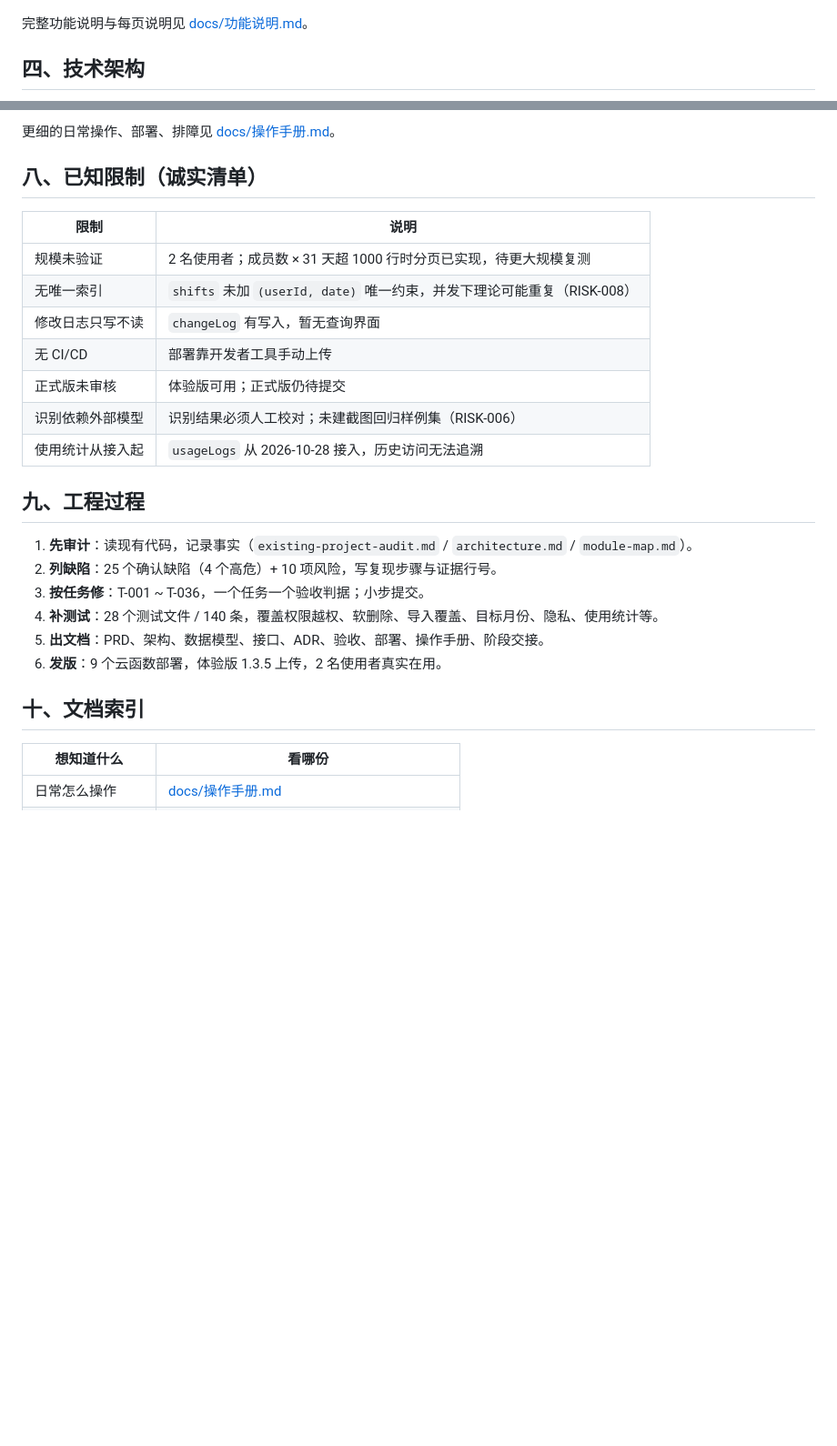
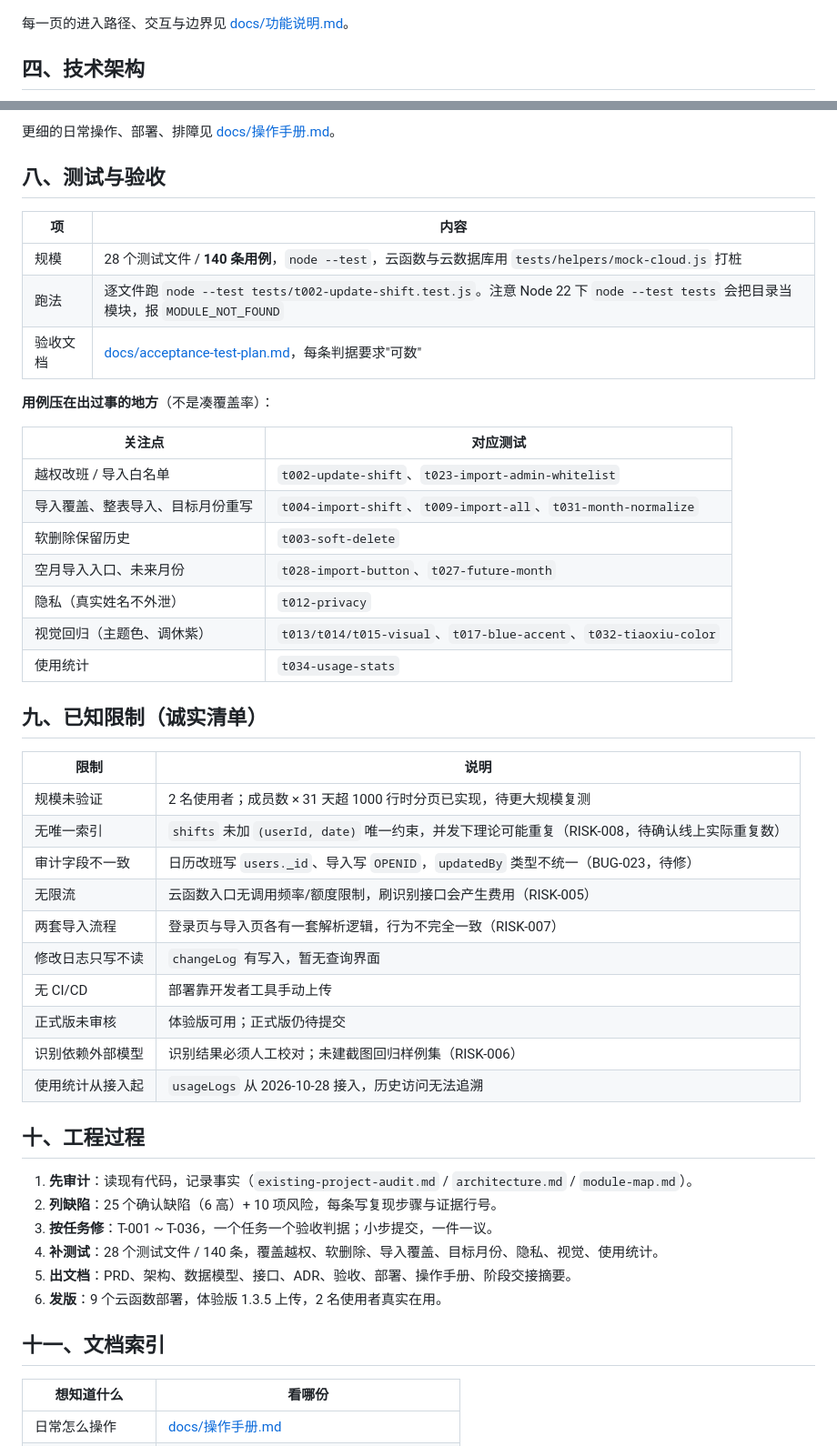
Before and after one commit to linyidong/paiban-xiaochengxu, a Markdown page: README.md, 2 parts joined by grey strips. Shown at 91% size. Rendered like a GitHub page; blank space fills up the shorter version.

```diff
--- a/README.md
+++ b/README.md
@@ -58,7 +57,7 @@
   <img src="docs/showcase/05-数据-使用统计.png" width="230" alt="数据" />
 </p>
 
-完整功能说明与每页说明见 [docs/功能说明.md](docs/功能说明.md)。
+每一页的进入路径、交互与边界见 [docs/功能说明.md](docs/功能说明.md)。
 
 ## 四、技术架构
 
@@ -130,28 +129,51 @@ flowchart LR
 
 更细的日常操作、部署、排障见 [docs/操作手册.md](docs/操作手册.md)。
 
-## 八、已知限制（诚实清单）
+## 八、测试与验收
+
+| 项 | 内容 |
+|---|---|
+| 规模 | 28 个测试文件 / **140 条用例**，`node --test`，云函数与云数据库用 `tests/helpers/mock-cloud.js` 打桩 |
+| 跑法 | 逐文件跑 `node --test tests/t002-update-shift.test.js`。注意 Node 22 下 `node --test tests` 会把目录当模块，报 `MODULE_NOT_FOUND` |
+| 验收文档 | [docs/acceptance-test-plan.md](docs/acceptance-test-plan.md)，每条判据要求"可数" |
+
+**用例压在出过事的地方**（不是凑覆盖率）：
+
+| 关注点 | 对应测试 |
+|---|---|
+| 越权改班 / 导入白名单 | `t002-update-shift`、`t023-import-admin-whitelist` |
+| 导入覆盖、整表导入、目标月份重写 | `t004-import-shift`、`t009-import-all`、`t031-month-normalize` |
+| 软删除保留历史 | `t003-soft-delete` |
+| 空月导入入口、未来月份 | `t028-import-button`、`t027-future-month` |
+| 隐私（真实姓名不外泄） | `t012-privacy` |
+| 视觉回归（主题色、调休紫） | `t013/t014/t015-visual`、`t017-blue-accent`、`t032-tiaoxiu-color` |
+| 使用统计 | `t034-usage-stats` |
+
+## 九、已知限制（诚实清单）
 
 | 限制 | 说明 |
 |---|---|
 | 规模未验证 | 2 名使用者；成员数 × 31 天超 1000 行时分页已实现，待更大规模复测 |
-| 无唯一索引 | `shifts` 未加 `(userId, date)` 唯一约束，并发下理论可能重复（RISK-008） |
+| 无唯一索引 | `shifts` 未加 `(userId, date)` 唯一约束，并发下理论可能重复（RISK-008，待确认线上实际重复数） |
+| 审计字段不一致 | 日历改班写 `users._id`、导入写 `OPENID`，`updatedBy` 类型不统一（BUG-023，待修） |
+| 无限流 | 云函数入口无调用频率/额度限制，刷识别接口会产生费用（RISK-005） |
+| 两套导入流程 | 登录页与导入页各有一套解析逻辑，行为不完全一致（RISK-007） |
 | 修改日志只写不读 | `changeLog` 有写入，暂无查询界面 |
 | 无 CI/CD | 部署靠开发者工具手动上传 |
 | 正式版未审核 | 体验版可用；正式版仍待提交 |
 | 识别依赖外部模型 | 识别结果必须人工校对；未建截图回归样例集（RISK-006） |
 | 使用统计从接入起 | `usageLogs` 从 2026-10-28 接入，历史访问无法追溯 |
 
-## 九、工程过程
+## 十、工程过程
 
 1. **先审计**：读现有代码，记录事实（`existing-project-audit.md` / `architecture.md` / `module-map.md`）。
-2. **列缺陷**：25 个确认缺陷（4 个高危）+ 10 项风险，写复现步骤与证据行号。
-3. **按任务修**：T-001 ~ T-036，一个任务一个验收判据；小步提交。
-4. **补测试**：28 个测试文件 / 140 条，覆盖权限越权、软删除、导入覆盖、目标月份、隐私、使用统计等。
-5. **出文档**：PRD、架构、数据模型、接口、ADR、验收、部署、操作手册、阶段交接。
+2. **列缺陷**：25 个确认缺陷（6 高）+ 10 项风险，每条写复现步骤与证据行号。
+3. **按任务修**：T-001 ~ T-036，一个任务一个验收判据；小步提交，一件一议。
+4. **补测试**：28 个测试文件 / 140 条，覆盖越权、软删除、导入覆盖、目标月份、隐私、视觉、使用统计。
+5. **出文档**：PRD、架构、数据模型、接口、ADR、验收、部署、操作手册、阶段交接摘要。
 6. **发版**：9 个云函数部署，体验版 1.3.5 上传，2 名使用者真实在用。
 
-## 十、文档索引
+## 十一、文档索引
 
 | 想知道什么 | 看哪份 |
 |---|---|
```
Also changed, not shown: other parts of README.md (+33 -34 lines), docs/功能说明.md (+6 -17 lines).
